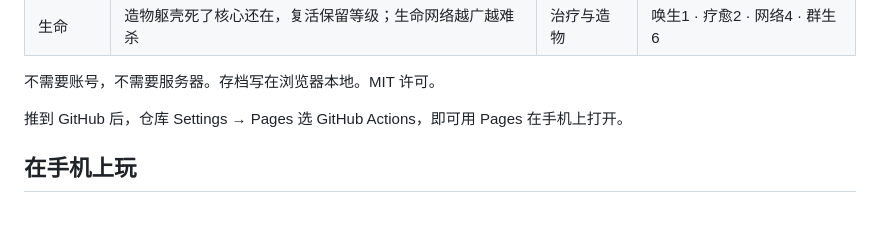
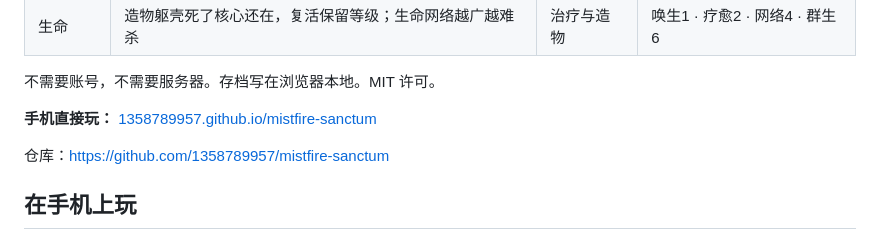
Before and after one commit to 1358789957/mistfire-sanctum, a Markdown page: README.md, the part around the change. Drawn GitHub-style; blank space fills up the shorter version.

Commit message:
Add GitHub Pages play URL to README

```diff
--- a/README.md
+++ b/README.md
@@ -13,7 +13,9 @@
 
 不需要账号，不需要服务器。存档写在浏览器本地。MIT 许可。
 
-推到 GitHub 后，仓库 Settings → Pages 选 GitHub Actions，即可用 Pages 在手机上打开。
+**手机直接玩：** [1358789957.github.io/mistfire-sanctum](https://1358789957.github.io/mistfire-sanctum/)
+
+仓库：https://github.com/1358789957/mistfire-sanctum
 
 ## 在手机上玩
 
```
